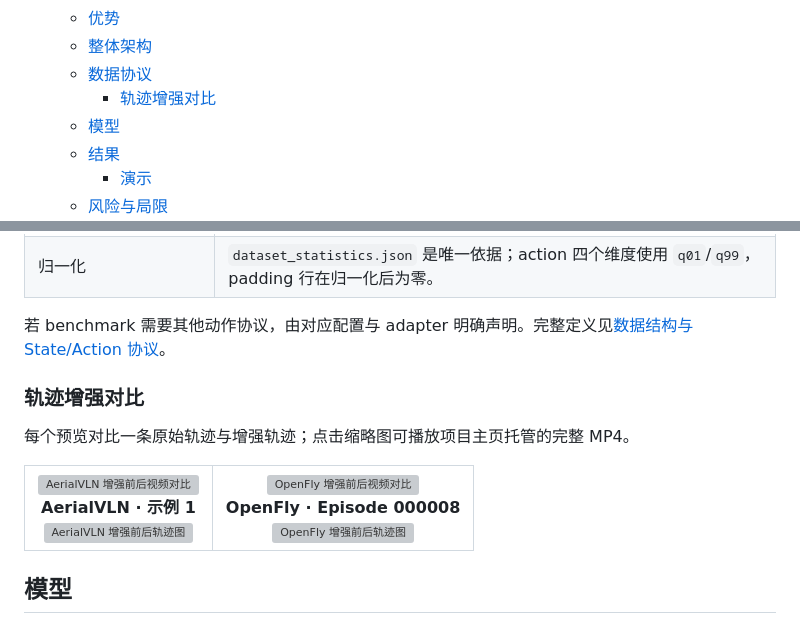
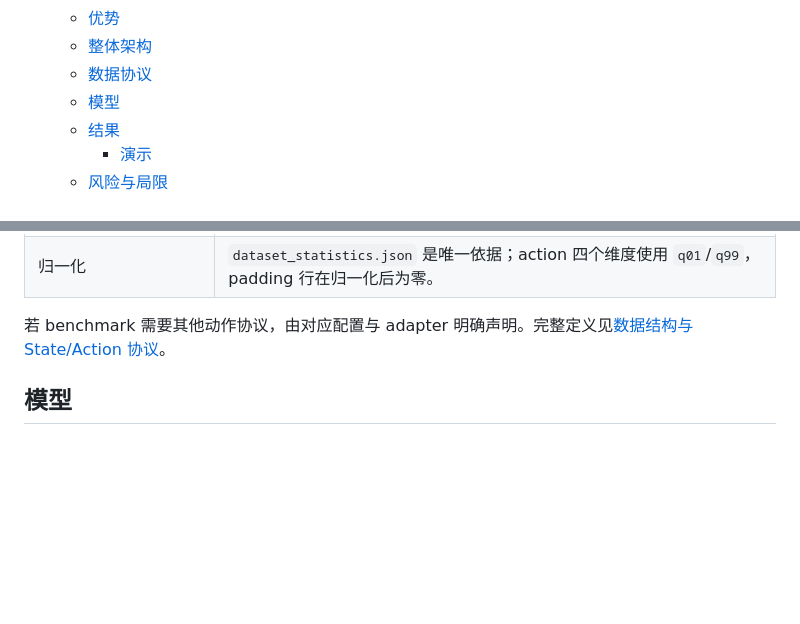
Before and after one commit to OpenBMB/SimpleNav, a Markdown page: README_ZH.md, 2 parts joined by grey strips. Drawn GitHub-style; folded sections open; blank space fills up the shorter version; grey boxes are pictures that could not be loaded.

Commit message:
Remove trajectory augmentation previews from the main READMEs

```diff
--- a/README_ZH.md
+++ b/README_ZH.md
@@ -38,7 +38,6 @@ SimpleNav 通过明确的接口贯通异构导航数据、长时程 VLA 模型
   - [优势](#优势)
   - [整体架构](#整体架构)
   - [数据协议](#数据协议)
-    - [轨迹增强对比](#轨迹增强对比)
   - [模型](#模型)
   - [结果](#结果)
     - [演示](#演示)
@@ -100,17 +99,6 @@ SimpleNav 通过明确的接口贯通异构导航数据、长时程 VLA 模型
 | 归一化 | `dataset_statistics.json` 是唯一依据；action 四个维度使用 `q01`/`q99`，padding 行在归一化后为零。 |
 
 若 benchmark 需要其他动作协议，由对应配置与 adapter 明确声明。完整定义见[数据结构与 State/Action 协议](docs/guides/DATA_STRUCTURE_ZH.md)。
-
-### 轨迹增强对比
-
-每个预览对比一条原始轨迹与增强轨迹；点击缩略图可播放项目主页托管的完整 MP4。
-
-<table>
-  <tr>
-    <td align="center"><a href="https://simplenav.github.io/assets/augmentation/aerialvln_3018Q3ZVORO4Z811ZR054U1M4N6AR9_aligned_raw_vs_enhanced.mp4"><img src="data_pipeline/docs/assets/trajectory_comparisons/aerialvln_3018Q3ZVORO4Z811ZR054U1M4N6AR9_aligned_raw_vs_enhanced.jpg" alt="AerialVLN 增强前后视频对比" width="420"></a><br><strong>AerialVLN · 示例 1</strong><br><img src="data_pipeline/docs/assets/trajectory_comparisons/aerialvln_3018Q3ZVORO4Z811ZR054U1M4N6AR9_trajectory_raw_vs_enhanced.png" alt="AerialVLN 增强前后轨迹图" width="420"></td>
-    <td align="center"><a href="https://simplenav.github.io/assets/augmentation/openfly_000008_aligned_raw_vs_enhanced.mp4"><img src="data_pipeline/docs/assets/trajectory_comparisons/openfly_000008_aligned_raw_vs_enhanced.jpg" alt="OpenFly 增强前后视频对比" width="420"></a><br><strong>OpenFly · Episode 000008</strong><br><img src="data_pipeline/docs/assets/trajectory_comparisons/openfly_000008_trajectory_raw_vs_enhanced.png" alt="OpenFly 增强前后轨迹图" width="420"></td>
-  </tr>
-</table>
 
 ## 模型
 
```
Also changed, not shown: README.md (+0 -12 lines).
